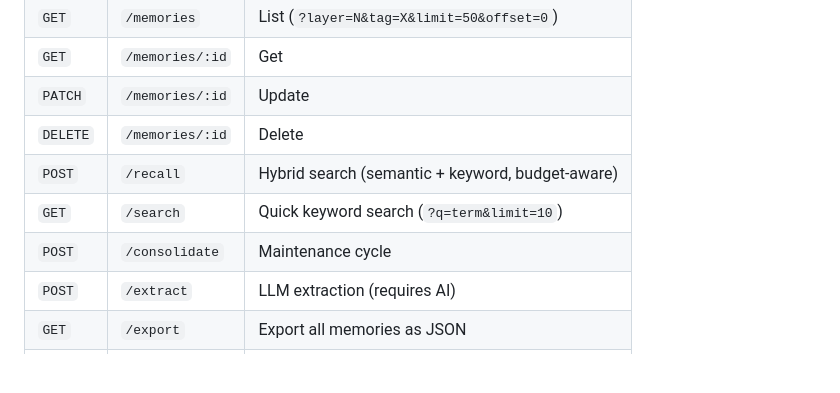
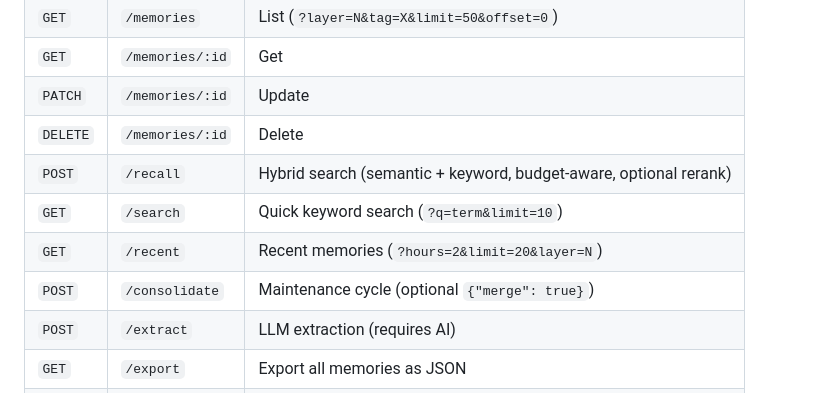
Before and after one commit to kael-bit/engram-rs, a Markdown page: README.md, the part around one of its changes. GitHub-like rendering; blank space fills up the shorter version.

```diff
--- a/README.md
+++ b/README.md
@@ -92,9 +119,10 @@ Promotes frequently-accessed important memories upward, drops decayed entries.
 | `GET` | `/memories/:id` | Get |
 | `PATCH` | `/memories/:id` | Update |
 | `DELETE` | `/memories/:id` | Delete |
-| `POST` | `/recall` | Hybrid search (semantic + keyword, budget-aware) |
+| `POST` | `/recall` | Hybrid search (semantic + keyword, budget-aware, optional rerank) |
 | `GET` | `/search` | Quick keyword search (`?q=term&limit=10`) |
-| `POST` | `/consolidate` | Maintenance cycle |
+| `GET` | `/recent` | Recent memories (`?hours=2&limit=20&layer=N`) |
+| `POST` | `/consolidate` | Maintenance cycle (optional `{"merge": true}`) |
 | `POST` | `/extract` | LLM extraction (requires AI) |
 | `GET` | `/export` | Export all memories as JSON |
 | `POST` | `/import` | Import memories (skips existing ids) |
```
Also changed, not shown: other parts of README.md (+30 -3 lines).
